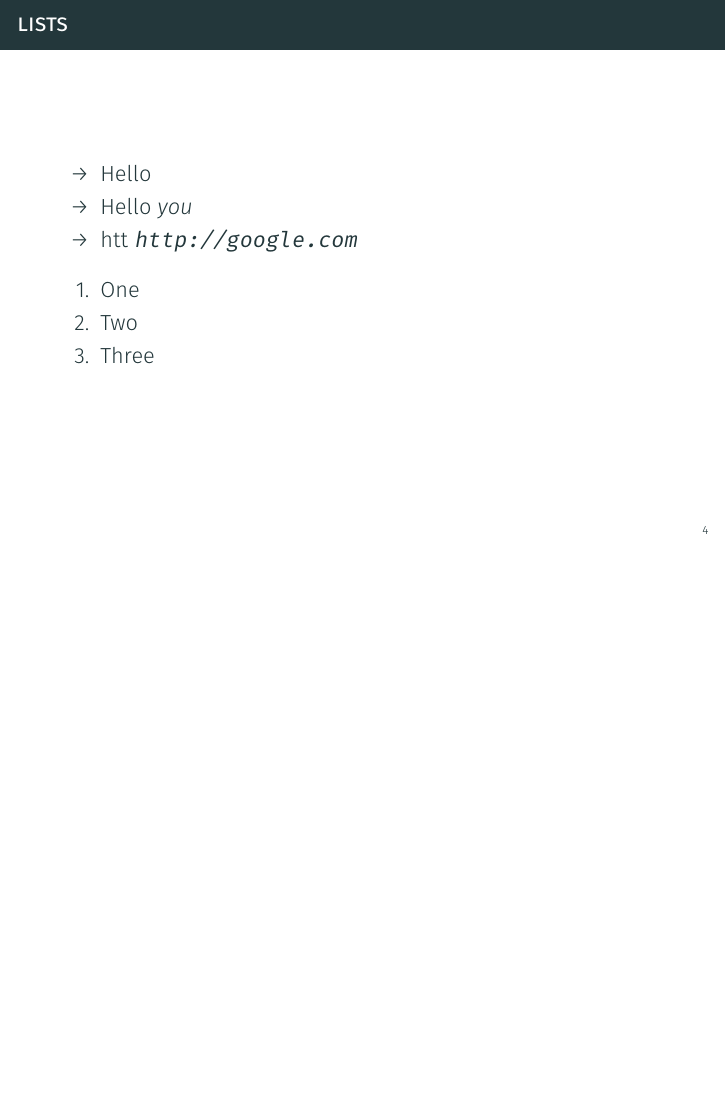
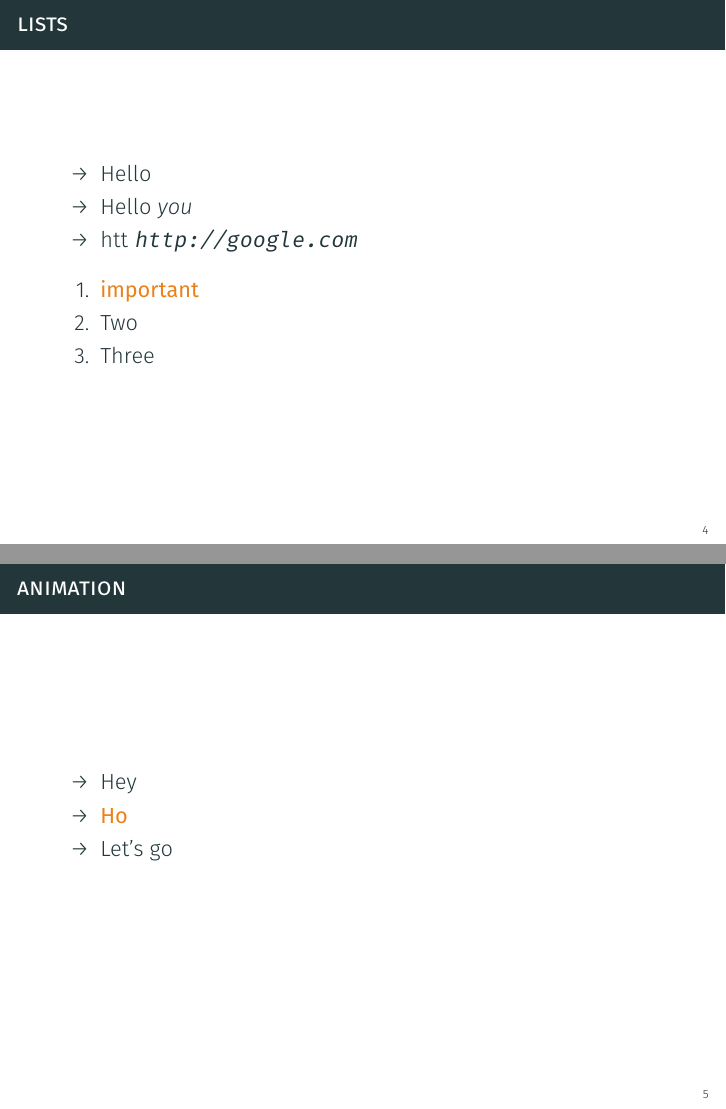
Before and after one commit to matze/mtheme, LaTeX slides (demo.tex, which reads beamerthemem.sty): page 5 of 11 before the commit and pages 5 and 9 of 15 after it, the two joined at a grey line, the shorter picture padded with empty space. Compiled offline with XeLaTeX.

Commit message:
Customize alert and add examples

```diff
--- a/beamerthemem.sty
+++ b/beamerthemem.sty
@@ -29,6 +29,7 @@
 \definecolor{mMediumBrown}{HTML}{C87A2F}
 
 \setbeamercolor{normal text}{fg=mDarkTeal}
+\setbeamercolor{alerted text}{fg=mLightBrown}
 \setbeamercolor{structure}{fg=mDarkTeal}
 \setbeamercolor{palette primary}{fg=mDarkBrown}
 \setbeamercolor{palette secondary}{fg=mDarkBrown}
@@ -60,6 +61,8 @@
 
 \setbeamerfont{subtitle}{family=\Light, size=\fontsize{12}{14}}
 \setbeamerfont{frametitle}{family=\Book, series=\scshape, size=\large}
+
+\setbeamerfont{alerted text}{family=\Book}
 
 \setbeamerfont{caption}{size=\small}
 \setbeamerfont{caption name}{family=\Book}
--- a/demo.tex
+++ b/demo.tex
@@ -38,10 +38,18 @@ sanctus est Lorem ipsum dolor sit amet.
   \end{itemize}
 
   \begin{enumerate}
-    \item One
+    \item \alert{important}
     \item Two
     \item Three
   \end{enumerate}
+\end{frame}
+
+\begin{frame}{Animation}
+  \begin{itemize}[<+- | alert@+>]
+    \item Hey
+    \item \alert<4>{Ho}
+    \item Let's go
+  \end{itemize}
 \end{frame}
 
 \begin{frame}{Figures}
```
